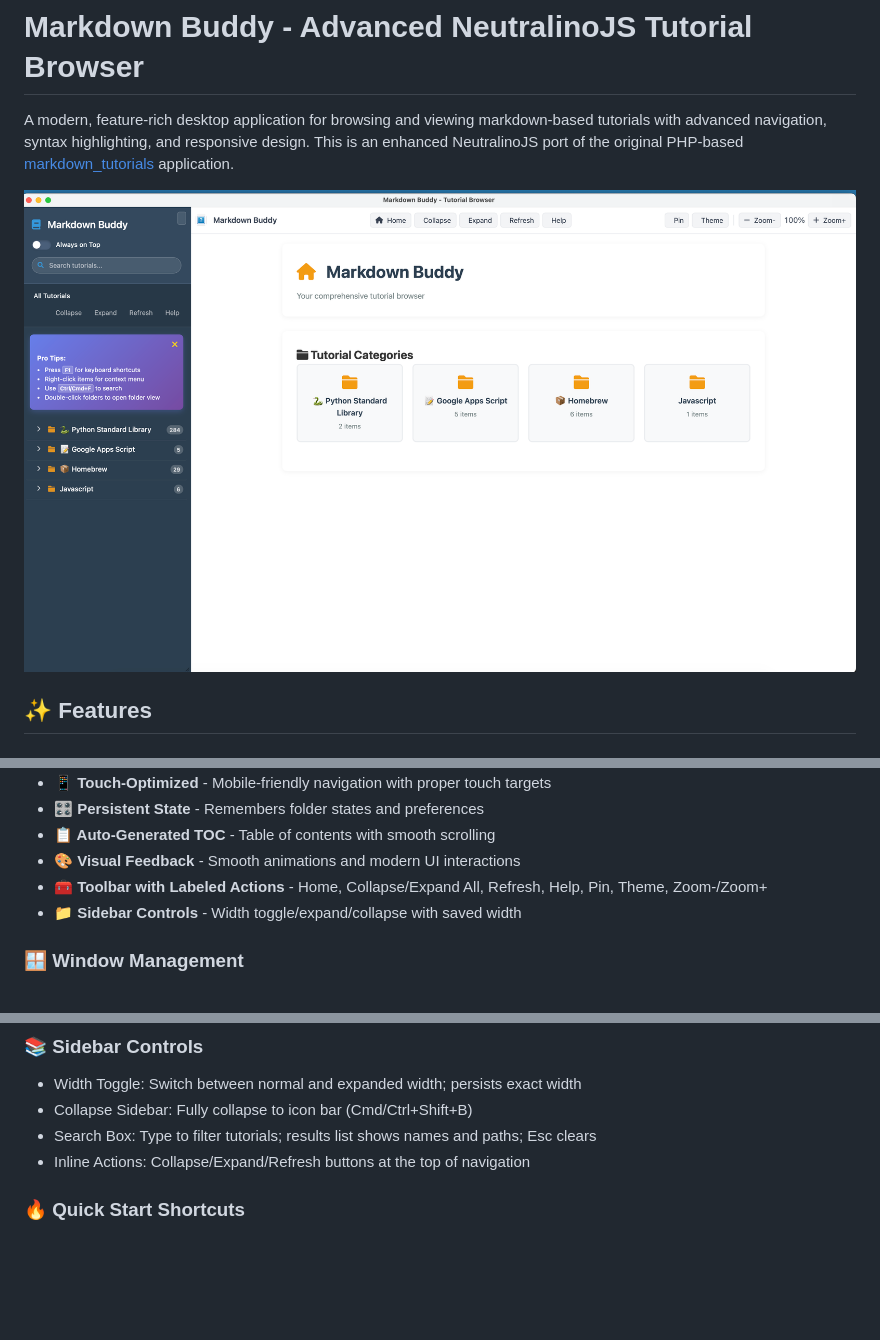
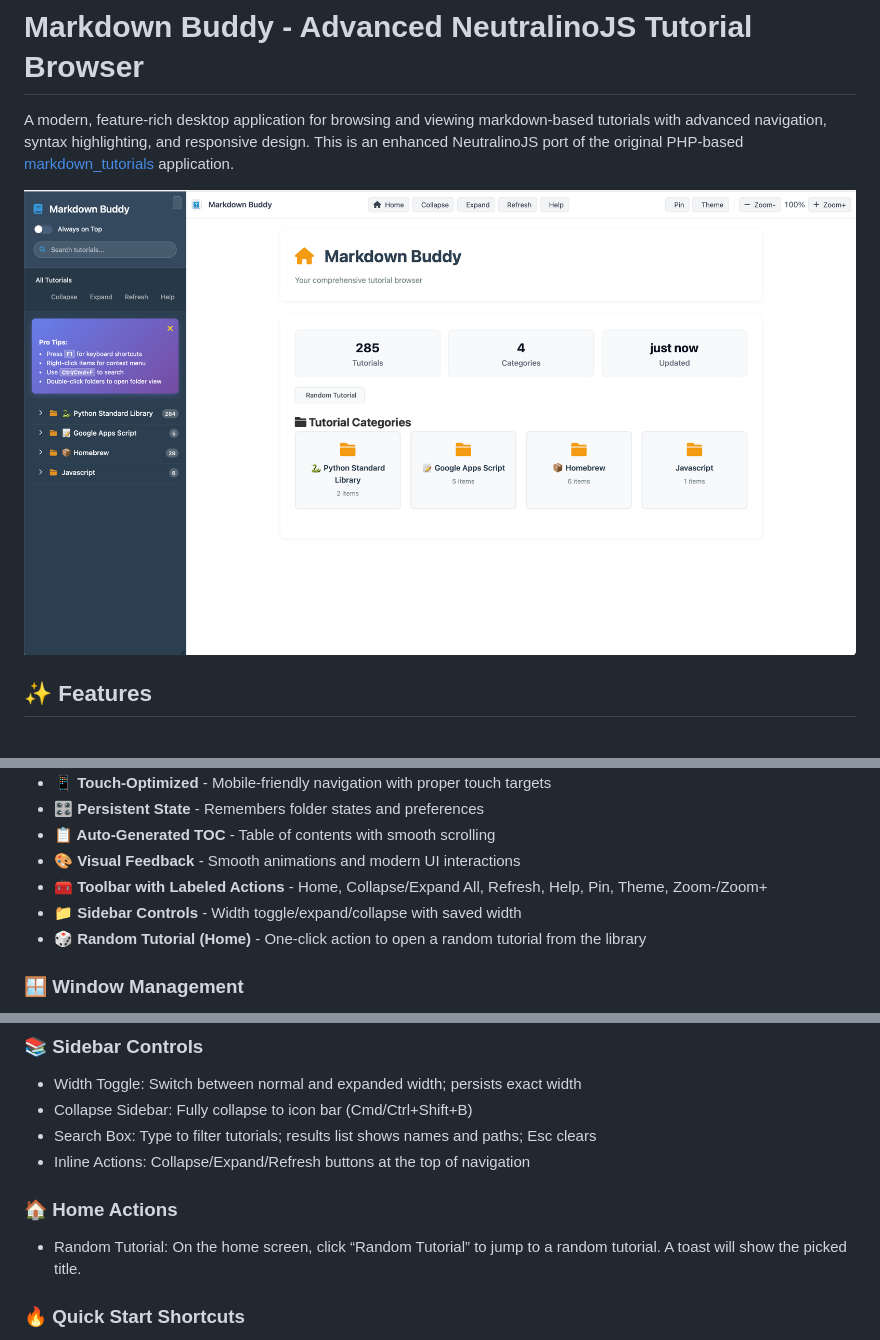
Before and after one commit to hdeygfye/neu_markdown_buddy, a Markdown page: README.md, 3 parts joined by grey strips. GitHub-like rendering; pictures changed too: screenshots/main.png; blank space fills up the shorter version.

Commit message:
Add random tutorial feature, navigation buttons, and home stats display

```diff
--- a/README.md
+++ b/README.md
@@ -34,6 +34,7 @@ A modern, feature-rich desktop application for browsing and viewing markdown-bas
 - **🎨 Visual Feedback** - Smooth animations and modern UI interactions
 - **🧰 Toolbar with Labeled Actions** - Home, Collapse/Expand All, Refresh, Help, Pin, Theme, Zoom-/Zoom+
 - **📁 Sidebar Controls** - Width toggle/expand/collapse with saved width
+- **🎲 Random Tutorial (Home)** - One-click action to open a random tutorial from the library
 
 ### 🪟 **Window Management**
 
@@ -135,6 +136,10 @@ neu build
 - Collapse Sidebar: Fully collapse to icon bar (Cmd/Ctrl+Shift+B)
 - Search Box: Type to filter tutorials; results list shows names and paths; Esc clears
 - Inline Actions: Collapse/Expand/Refresh buttons at the top of navigation
+
+### 🏠 Home Actions
+
+- Random Tutorial: On the home screen, click “Random Tutorial” to jump to a random tutorial. A toast will show the picked title.
 
 ### 🔥 **Quick Start Shortcuts**
 
```
Also changed, not shown: screenshots/application.png, screenshots/search.png, 2 other files.
